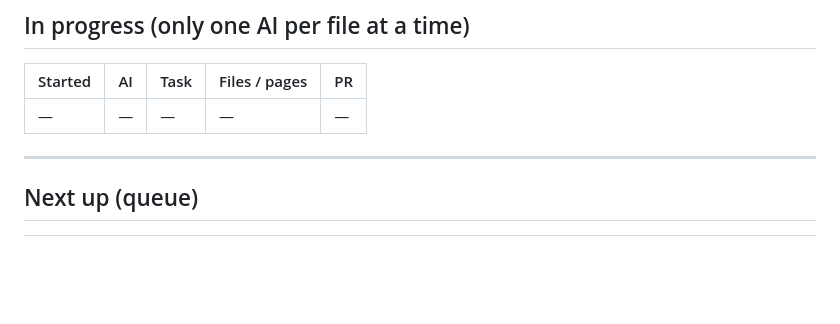
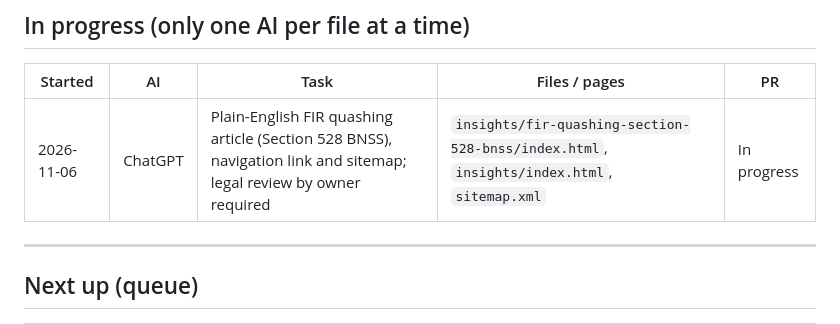
Before and after one commit to indrajeetkumar308/CLCLEGAL, a Markdown page: docs/AI-WORKLOG.md, the part around the change. Drawn GitHub-style; blank space fills up the shorter version.

Commit message:
docs: record FIR quashing article in progress

```diff
--- a/docs/AI-WORKLOG.md
+++ b/docs/AI-WORKLOG.md
@@ -50,7 +50,7 @@ If a task touches the other AI's area, list it under "In progress" first and kee
 
 | Started | AI | Task | Files / pages | PR |
 |---|---|---|---|---|
-| — | — | — | — | — |
+| 2026-11-06 | ChatGPT | Plain-English FIR quashing article (Section 528 BNSS), navigation link and sitemap; legal review by owner required | `insights/fir-quashing-section-528-bnss/index.html`, `insights/index.html`, `sitemap.xml` | In progress |
 
 ---
 
```
